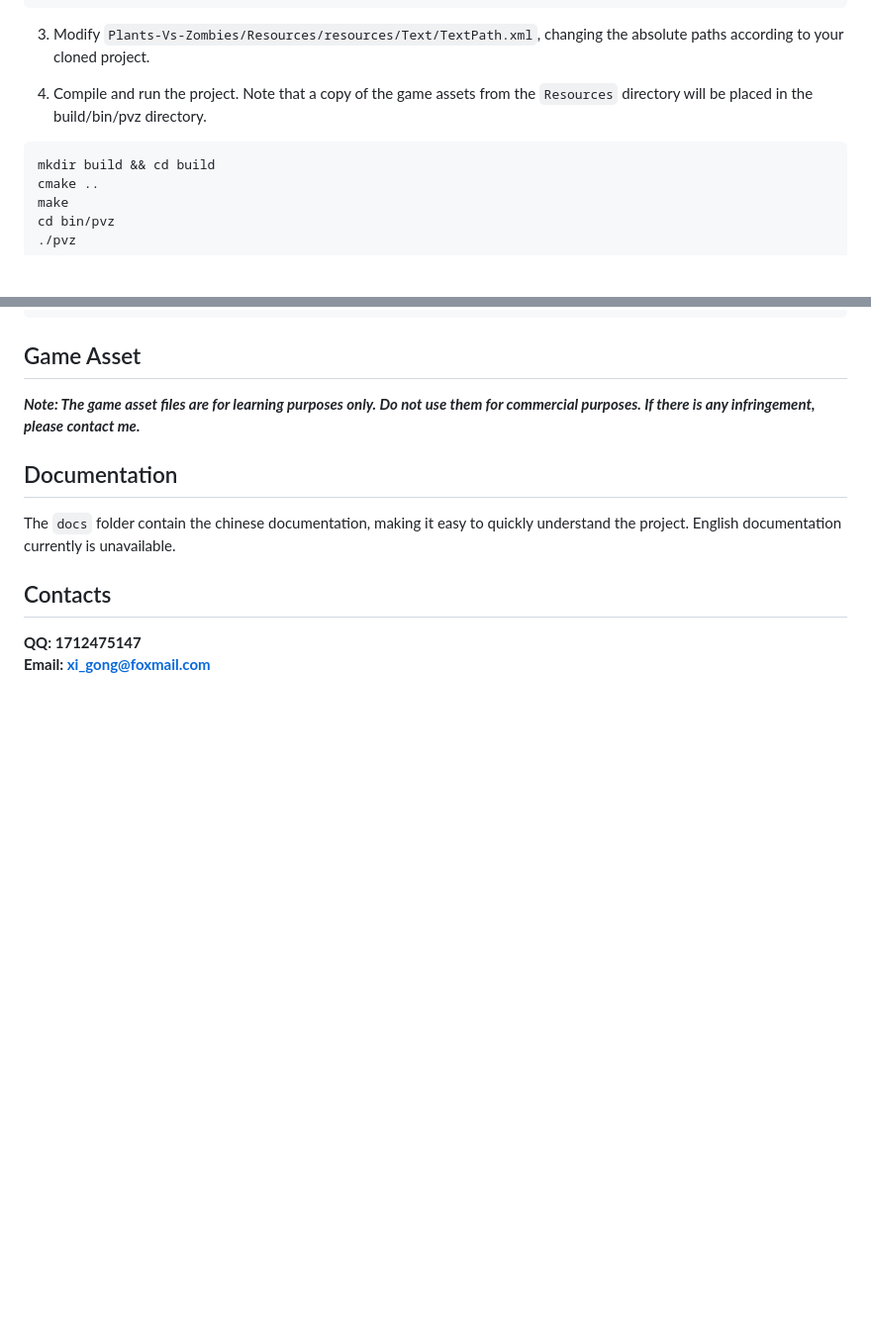
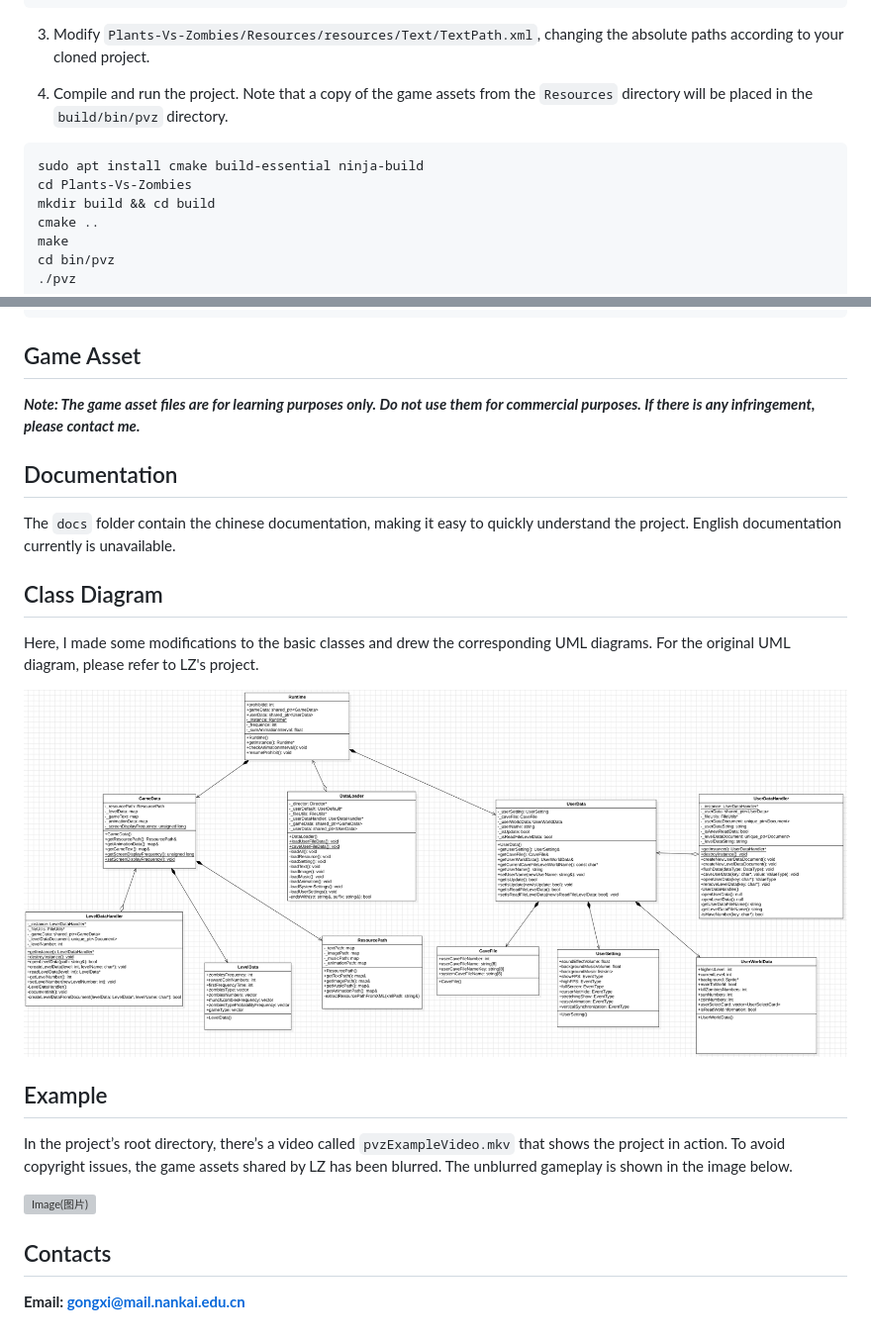
Before and after one commit to Xi-Gong/Plants-Vs-Zombies, a Markdown page: README.md, 2 parts joined by grey strips. Shown at 99% size. GitHub-like rendering; blank space fills up the shorter version; grey boxes are pictures that could not be loaded.

````diff
--- a/README.md
+++ b/README.md
@@ -55,8 +48,10 @@ sudo apt install pulseaudio
 
 3. Modify `Plants-Vs-Zombies/Resources/resources/Text/TextPath.xml`, changing the absolute paths according to your cloned project.
 
-4. Compile and run the project. Note that a copy of the game assets from the `Resources` directory will be placed in the build/bin/pvz directory.
+4. Compile and run the project. Note that a copy of the game assets from the `Resources` directory will be placed in the `build/bin/pvz` directory.
 ```shell
+sudo apt install cmake build-essential ninja-build
+cd Plants-Vs-Zombies
 mkdir build && cd build
 cmake ..
 make
@@ -70,6 +65,15 @@ cd bin/pvz
 ## Documentation
 The `docs` folder contain the chinese documentation, making it easy to quickly understand the project. English documentation currently is unavailable.
 
+## Class Diagram
+Here, I made some modifications to the basic classes and drew the corresponding UML diagrams. For the original UML diagram, please refer to LZ's project.
+
+![ClassDiagram](https://github.com/Xi-Gong/Plants-Vs-Zombies/blob/main/pvzBasicClassUML.png?raw=true)
+
+## Example
+In the project’s root directory, there’s a video called `pvzExampleVideo.mkv` that shows the project in action. To avoid copyright issues, the game assets shared by LZ has been blurred. The unblurred gameplay is shown in the image below.
+
+![Image(图片)](https://img-blog.csdnimg.cn/20200405101902466.png?x-oss-process=image/watermark,type_ZmFuZ3poZW5naGVpdGk,shadow_10,text_aHR0cHM6Ly9ibG9nLmNzZG4ubmV0L3FxXzQwNjMwMjQ2,size_16,color_FFFFFF,t_70)
+
 ## Contacts
-**QQ: 1712475147** <br>
-**Email: xi_gong@foxmail.com** <br>
+**Email: gongxi@mail.nankai.edu.cn** <br>
````
Also changed, not shown: other parts of README.md (+4 -11 lines), README_zh_cn.md (+19 -15 lines).
